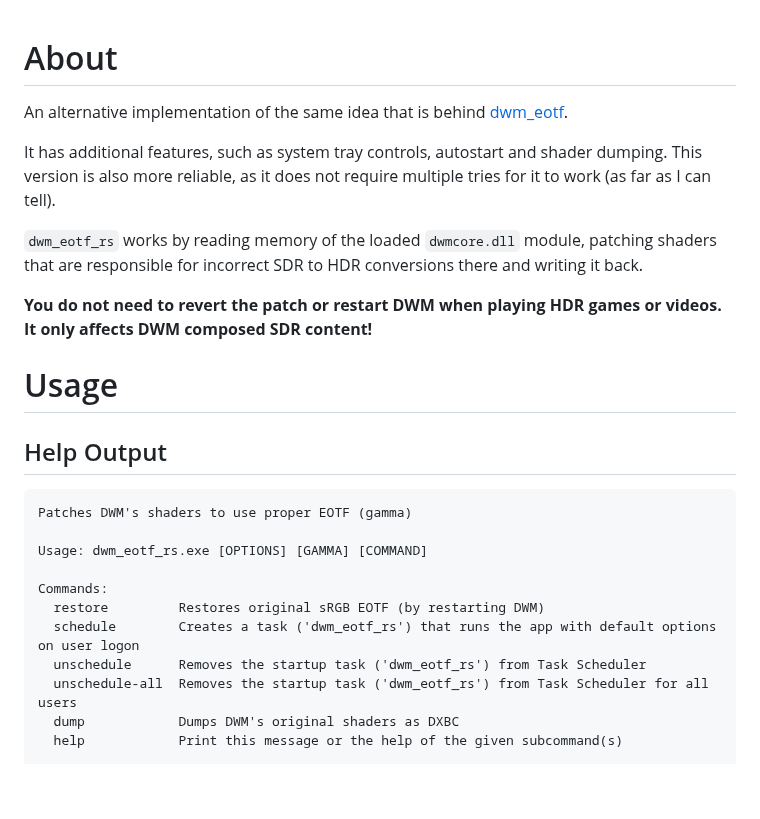
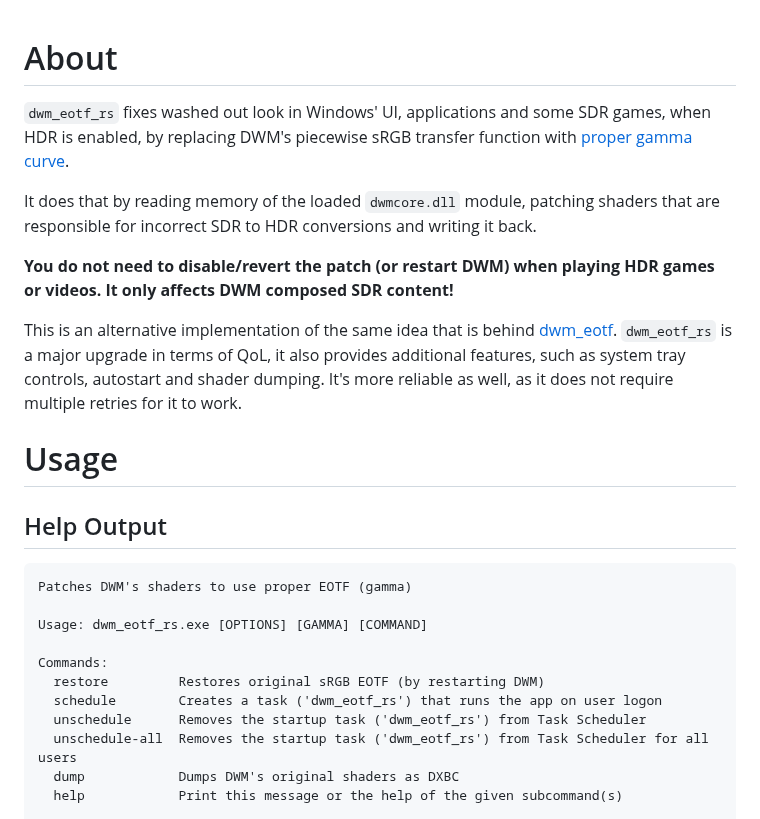
Before and after one commit to SERGEYDJUM/dwm_eotf_rs, a Markdown page: README.md, the part around one of its changes. GitHub-like rendering; blank space fills up the shorter version.

```diff
--- a/README.md
+++ b/README.md
@@ -1,11 +1,12 @@
 # About
-An alternative implementation of the same idea that is behind [dwm_eotf](https://github.com/ledoge/dwm_eotf).
 
-It has additional features, such as system tray controls, autostart and shader dumping. This version is also more reliable, as it does not require multiple tries for it to work (as far as I can tell).
+`dwm_eotf_rs` fixes washed out look in Windows' UI, applications and some SDR games, when HDR is enabled, by replacing DWM's piecewise sRGB transfer function with [proper gamma curve](https://github.com/dylanraga/win11hdr-srgb-to-gamma2.2-icm).
 
-`dwm_eotf_rs` works by reading memory of the loaded `dwmcore.dll` module, patching shaders that are responsible for incorrect SDR to HDR conversions there and writing it back.
+It does that by reading memory of the loaded `dwmcore.dll` module, patching shaders that are responsible for incorrect SDR to HDR conversions and writing it back.
 
-**You do not need to revert the patch or restart DWM when playing HDR games or videos. It only affects DWM composed SDR content!**
+**You do not need to disable/revert the patch (or restart DWM) when playing HDR games or videos. It only affects DWM composed SDR content!**
+
+This is an alternative implementation of the same idea that is behind [dwm_eotf](https://github.com/ledoge/dwm_eotf). `dwm_eotf_rs` is a major upgrade in terms of QoL, it also provides additional features, such as system tray controls, autostart and shader dumping. It's more reliable as well, as it does not require multiple retries for it to work.
 
 # Usage
 
@@ -17,7 +18,7 @@ Usage: dwm_eotf_rs.exe [OPTIONS] [GAMMA] [COMMAND]
 
 Commands:
   restore         Restores original sRGB EOTF (by restarting DWM)
-  schedule        Creates a task ('dwm_eotf_rs') that runs the app with default options on user logon
+  schedule        Creates a task ('dwm_eotf_rs') that runs the app on user logon
   unschedule      Removes the startup task ('dwm_eotf_rs') from Task Scheduler
   unschedule-all  Removes the startup task ('dwm_eotf_rs') from Task Scheduler for all users
   dump            Dumps DWM's original shaders as DXBC
```
Also changed, not shown: other parts of README.md (+12 -12 lines), .assets/compat.png, 5 other files.
